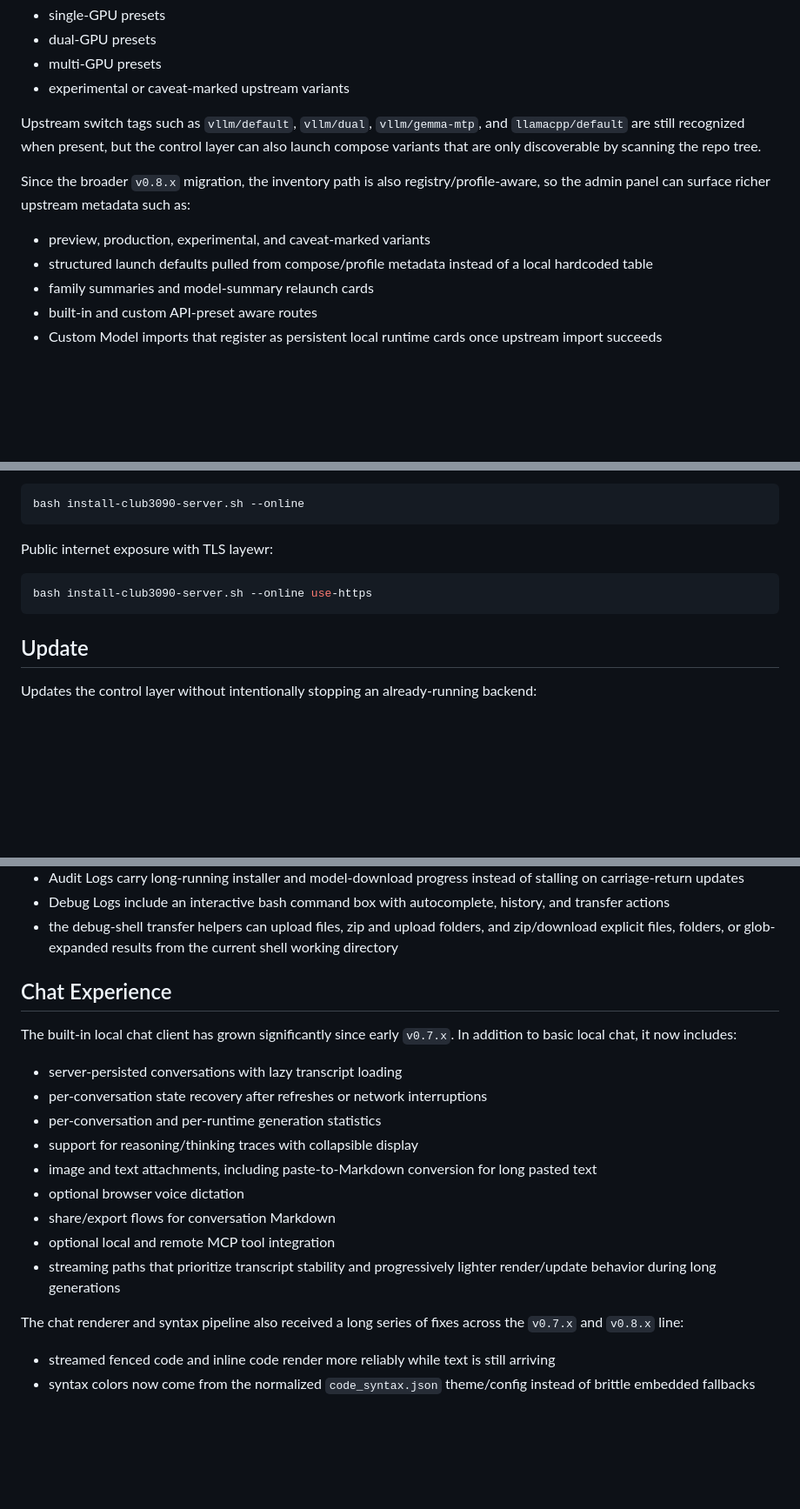
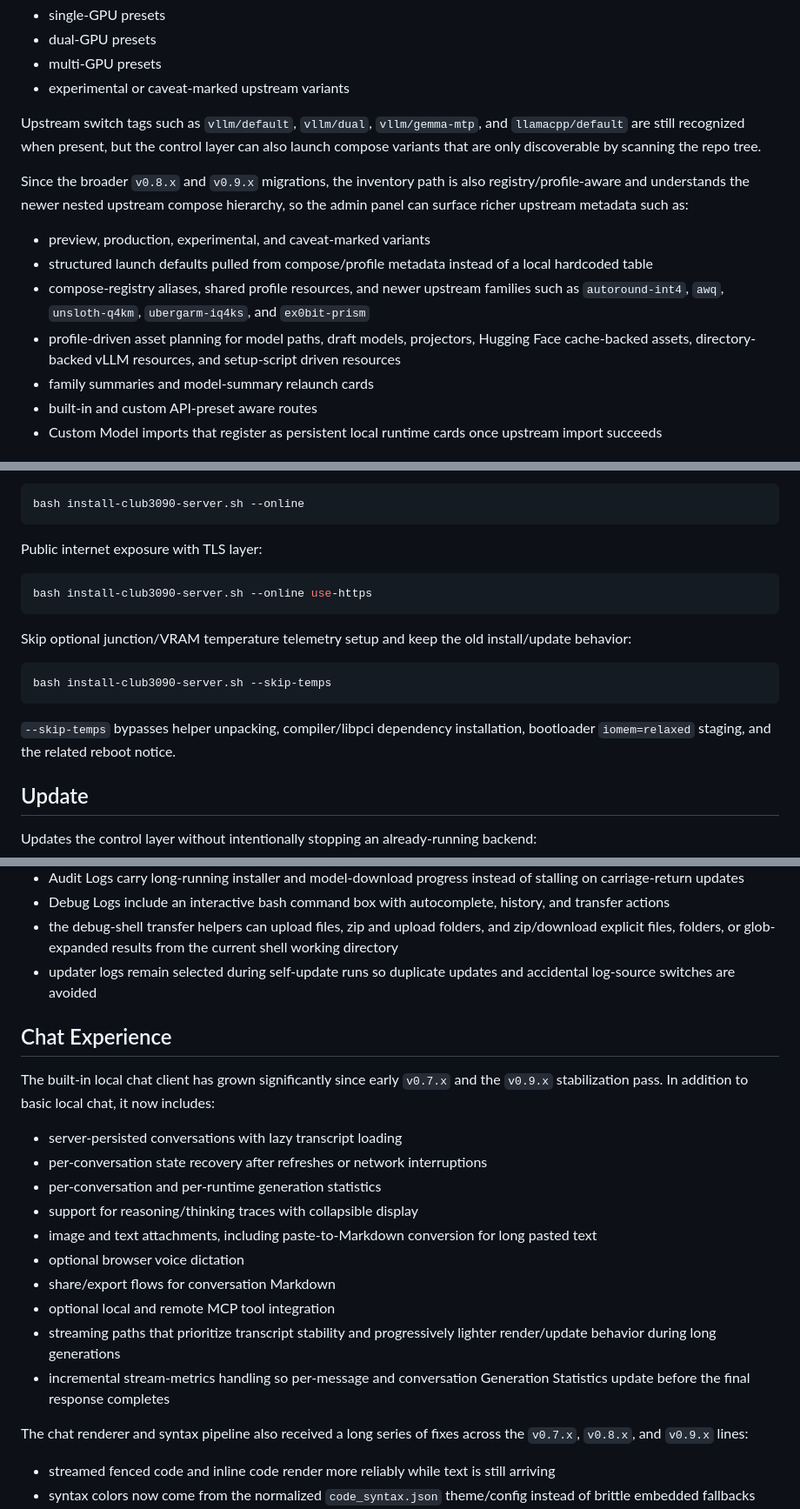
Before and after one commit to gchamon/club-3090-server, a Markdown page: README.md, 3 parts joined by grey strips. Shown at 87% size. GitHub-like rendering; blank space fills up the shorter version.

````diff
--- a/README.md
+++ b/README.md
@@ -252,10 +256,12 @@ That means the Presets tab now reflects whatever models and variants exist in th
 
 Upstream switch tags such as `vllm/default`, `vllm/dual`, `vllm/gemma-mtp`, and `llamacpp/default` are still recognized when present, but the control layer can also launch compose variants that are only discoverable by scanning the repo tree.
 
-Since the broader `v0.8.x` migration, the inventory path is also registry/profile-aware, so the admin panel can surface richer upstream metadata such as:
+Since the broader `v0.8.x` and `v0.9.x` migrations, the inventory path is also registry/profile-aware and understands the newer nested upstream compose hierarchy, so the admin panel can surface richer upstream metadata such as:
 
 - preview, production, experimental, and caveat-marked variants
 - structured launch defaults pulled from compose/profile metadata instead of a local hardcoded table
+- compose-registry aliases, shared profile resources, and newer upstream families such as `autoround-int4`, `awq`, `unsloth-q4km`, `ubergarm-iq4ks`, and `ex0bit-prism`
+- profile-driven asset planning for model paths, draft models, projectors, Hugging Face cache-backed assets, directory-backed vLLM resources, and setup-script driven resources
 - family summaries and model-summary relaunch cards
 - built-in and custom API-preset aware routes
 - Custom Model imports that register as persistent local runtime cards once upstream import succeeds
@@ -349,11 +356,20 @@ Public internet exposure:
 bash install-club3090-server.sh --online
 ```
 
-Public internet exposure with TLS layewr:
+Public internet exposure with TLS layer:
 
 ```bash
 bash install-club3090-server.sh --online use-https
 ```
+
+Skip optional junction/VRAM temperature telemetry setup and keep the old install/update behavior:
+
+```bash
+bash install-club3090-server.sh --skip-temps
+```
+
+`--skip-temps` bypasses helper unpacking, compiler/libpci dependency installation, bootloader `iomem=relaxed` staging, and the related reboot notice.
+
 ## Update
 
 Updates the control layer without intentionally stopping an already-running backend:
@@ -652,10 +672,11 @@ The browser-side logging stack is also much richer now than the early `v0.7.x` p
 - Audit Logs carry long-running installer and model-download progress instead of stalling on carriage-return updates
 - Debug Logs include an interactive bash command box with autocomplete, history, and transfer actions
 - the debug-shell transfer helpers can upload files, zip and upload folders, and zip/download explicit files, folders, or glob-expanded results from the current shell working directory
+- updater logs remain selected during self-update runs so duplicate updates and accidental log-source switches are avoided
 
 ## Chat Experience
 
-The built-in local chat client has grown significantly since early `v0.7.x`. In addition to basic local chat, it now includes:
+The built-in local chat client has grown significantly since early `v0.7.x` and the `v0.9.x` stabilization pass. In addition to basic local chat, it now includes:
 
 - server-persisted conversations with lazy transcript loading
 - per-conversation state recovery after refreshes or network interruptions
@@ -666,8 +687,9 @@ The built-in local chat client has grown significantly since early `v0.7.x`. In
 - share/export flows for conversation Markdown
 - optional local and remote MCP tool integration
 - streaming paths that prioritize transcript stability and progressively lighter render/update behavior during long generations
+- incremental stream-metrics handling so per-message and conversation Generation Statistics update before the final response completes
 
-The chat renderer and syntax pipeline also received a long series of fixes across the `v0.7.x` and `v0.8.x` line:
+The chat renderer and syntax pipeline also received a long series of fixes across the `v0.7.x`, `v0.8.x`, and `v0.9.x` lines:
 
 - streamed fenced code and inline code render more reliably while text is still arriving
 - syntax colors now come from the normalized `code_syntax.json` theme/config instead of brittle embedded fallbacks
````
Also changed, not shown: other parts of README.md (+21 -4 lines).
